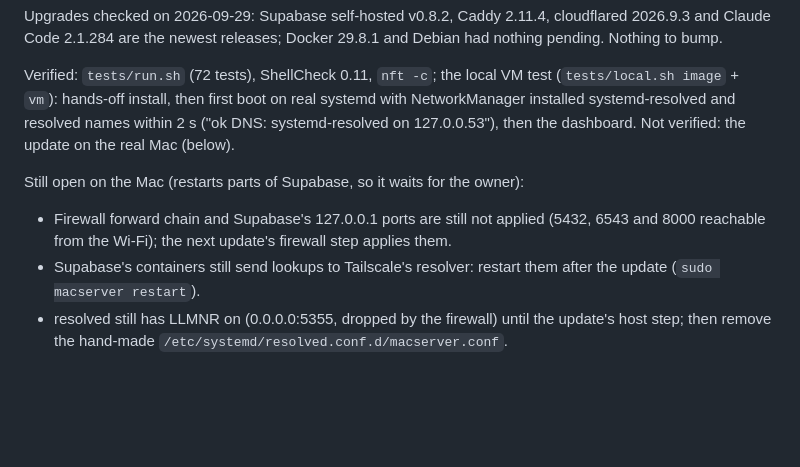
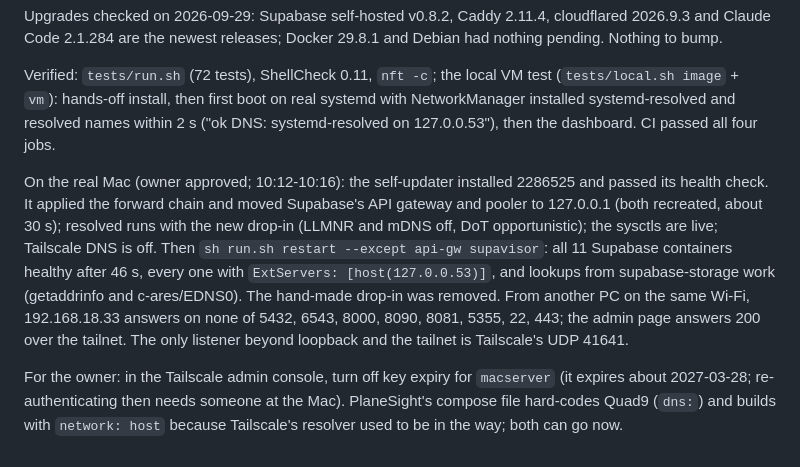
Before and after one commit to corund207/MacServer, a Markdown page: context/STATUS.md, the part around the change. GitHub-like rendering; blank space fills up the shorter version.

Commit message:
Record the DNS and firewall update on the real Mac

```diff
--- a/context/STATUS.md
+++ b/context/STATUS.md
@@ -502,13 +502,20 @@ nothing pending. Nothing to bump.
 Verified: `tests/run.sh` (72 tests), ShellCheck 0.11, `nft -c`; the local VM test
 (`tests/local.sh image` + `vm`): hands-off install, then first boot on real systemd with
 NetworkManager installed systemd-resolved and resolved names within 2 s ("ok DNS:
-systemd-resolved on 127.0.0.53"), then the dashboard. Not verified: the update on
-the real Mac (below).
+systemd-resolved on 127.0.0.53"), then the dashboard. CI passed all four jobs.
 
-Still open on the Mac (restarts parts of Supabase, so it waits for the owner):
-- Firewall forward chain and Supabase's 127.0.0.1 ports are still not applied (5432,
-  6543 and 8000 reachable from the Wi-Fi); the next update's firewall step applies them.
-- Supabase's containers still send lookups to Tailscale's resolver: restart them after
-  the update (`sudo macserver restart`).
-- resolved still has LLMNR on (0.0.0.0:5355, dropped by the firewall) until the update's
-  host step; then remove the hand-made `/etc/systemd/resolved.conf.d/macserver.conf`.
+On the real Mac (owner approved; 10:12-10:16): the self-updater installed 2286525 and
+passed its health check. It applied the forward chain and moved Supabase's API
+gateway and pooler to 127.0.0.1 (both recreated, about 30 s); resolved runs with the
+new drop-in (LLMNR and mDNS off, DoT opportunistic); the sysctls are live; Tailscale
+DNS is off. Then `sh run.sh restart --except api-gw supavisor`: all 11 Supabase
+containers healthy after 46 s, every one with `ExtServers: [host(127.0.0.53)]`, and
+lookups from supabase-storage work (getaddrinfo and c-ares/EDNS0). The hand-made
+drop-in was removed. From another PC on the same Wi-Fi, 192.168.18.33 answers on
+none of 5432, 6543, 8000, 8090, 8081, 5355, 22, 443; the admin page answers 200 over
+the tailnet. The only listener beyond loopback and the tailnet is Tailscale's UDP 41641.
+
+For the owner: in the Tailscale admin console, turn off key expiry for `macserver`
+(it expires about 2027-03-28; re-authenticating then needs someone at the Mac).
+PlaneSight's compose file hard-codes Quad9 (`dns:`) and builds with `network: host`
+because Tailscale's resolver used to be in the way; both can go now.
```
